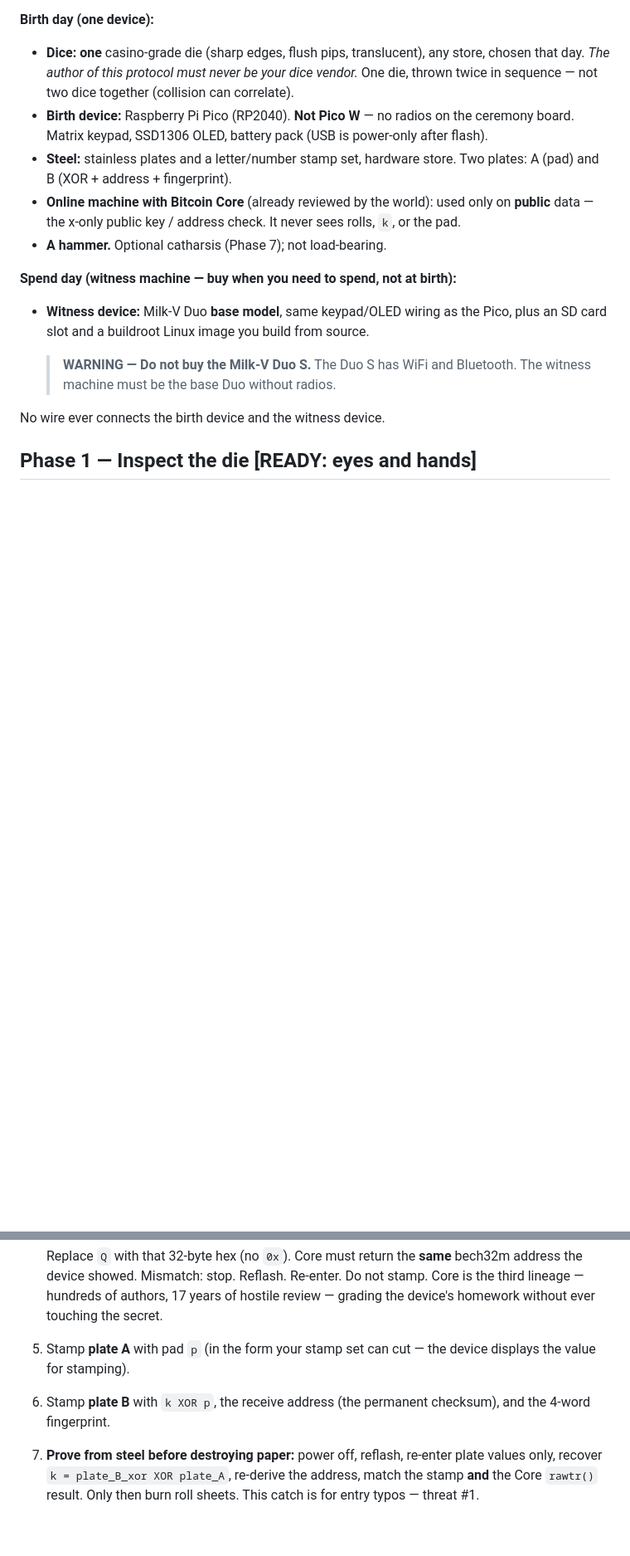
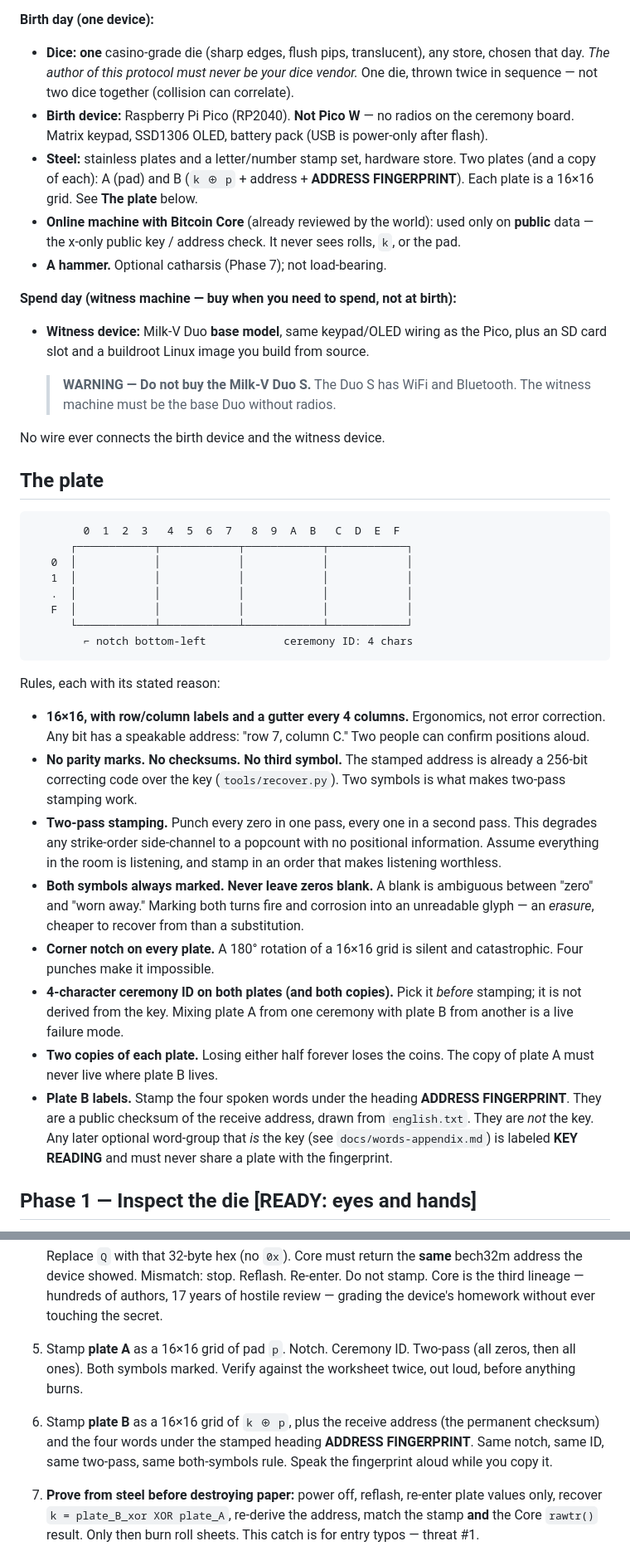
Before and after one commit to hambomyers/dice-math-steel, a Markdown page: PROTOCOL.md, 2 parts joined by grey strips. Shown at 83% size. Rendered like a GitHub page; blank space fills up the shorter version.

Commit message:
Stamp 16×16 plates: gutters, notch, ceremony ID, two-pass, both marks.
No parity and no third symbol — the address already corrects the key.
Label plate B's four words ADDRESS FINGERPRINT so they cannot be
read as the key.

Co-authored-by: Cursor <cursoragent@cursor.com>

````diff
--- a/PROTOCOL.md
+++ b/PROTOCOL.md
@@ -23,8 +23,9 @@ Buy generic retail parts. This repo never links to a seller.
   radios on the ceremony board. Matrix keypad, SSD1306 OLED,
   battery pack (USB is power-only after flash).
 - **Steel:** stainless plates and a letter/number stamp set,
-  hardware store. Two plates: A (pad) and B (XOR + address +
-  fingerprint).
+  hardware store. Two plates (and a copy of each): A (pad) and
+  B (`k ⊕ p` + address + **ADDRESS FINGERPRINT**). Each plate
+  is a 16×16 grid. See **The plate** below.
 - **Online machine with Bitcoin Core** (already reviewed by the
   world): used only on **public** data — the x-only public key /
   address check. It never sees rolls, `k`, or the pad.
@@ -42,6 +43,55 @@ birth):**
   > radios.
 
 No wire ever connects the birth device and the witness device.
+
+## The plate
+
+```
+        0  1  2  3   4  5  6  7   8  9  A  B   C  D  E  F
+      ┌────────────┬────────────┬────────────┬────────────┐
+   0  │            │            │            │            │
+   1  │            │            │            │            │
+   .  │            │            │            │            │
+   F  │            │            │            │            │
+      └────────────┴────────────┴────────────┴────────────┘
+        ⌐ notch bottom-left            ceremony ID: 4 chars
+```
+
+Rules, each with its stated reason:
+
+- **16×16, with row/column labels and a gutter every 4 columns.**
+  Ergonomics, not error correction. Any bit has a speakable
+  address: "row 7, column C." Two people can confirm positions
+  aloud.
+- **No parity marks. No checksums. No third symbol.** The stamped
+  address is already a 256-bit correcting code over the key
+  (`tools/recover.py`). Two symbols is what makes two-pass
+  stamping work.
+- **Two-pass stamping.** Punch every zero in one pass, every one
+  in a second pass. This degrades any strike-order side-channel
+  to a popcount with no positional information. Assume everything
+  in the room is listening, and stamp in an order that makes
+  listening worthless.
+- **Both symbols always marked. Never leave zeros blank.** A
+  blank is ambiguous between "zero" and "worn away." Marking
+  both turns fire and corrosion into an unreadable glyph — an
+  *erasure*, cheaper to recover from than a substitution.
+- **Corner notch on every plate.** A 180° rotation of a 16×16
+  grid is silent and catastrophic. Four punches make it
+  impossible.
+- **4-character ceremony ID on both plates (and both copies).**
+  Pick it *before* stamping; it is not derived from the key.
+  Mixing plate A from one ceremony with plate B from another is
+  a live failure mode.
+- **Two copies of each plate.** Losing either half forever loses
+  the coins. The copy of plate A must never live where plate B
+  lives.
+- **Plate B labels.** Stamp the four spoken words under the
+  heading **ADDRESS FINGERPRINT**. They are a public checksum of
+  the receive address, drawn from `english.txt`. They are *not*
+  the key. Any later optional word-group that *is* the key
+  (see `docs/words-appendix.md`) is labeled **KEY READING** and
+  must never share a plate with the fingerprint.
 
 ## Phase 1 — Inspect the die [READY: eyes and hands]
 
@@ -115,10 +165,15 @@ equipment. More throws; less exposure to per-face bias.
    Reflash. Re-enter. Do not stamp. Core is the third lineage —
    hundreds of authors, 17 years of hostile review — grading the
    device's homework without ever touching the secret.
-5. Stamp **plate A** with pad `p` (in the form your stamp set can
-   cut — the device displays the value for stamping).
-6. Stamp **plate B** with `k XOR p`, the receive address (the
-   permanent checksum), and the 4-word fingerprint.
+5. Stamp **plate A** as a 16×16 grid of pad `p`. Notch. Ceremony
+   ID. Two-pass (all zeros, then all ones). Both symbols marked.
+   Verify against the worksheet twice, out loud, before anything
+   burns.
+6. Stamp **plate B** as a 16×16 grid of `k ⊕ p`, plus the receive
+   address (the permanent checksum) and the four words under the
+   stamped heading **ADDRESS FINGERPRINT**. Same notch, same ID,
+   same two-pass, same both-symbols rule. Speak the fingerprint
+   aloud while you copy it.
 7. **Prove from steel before destroying paper:** power off, reflash,
    re-enter plate values only, recover `k = plate_B_xor XOR
    plate_A`, re-derive the address, match the stamp **and** the
````
Also changed, not shown: DECISIONS.md (+16 -0 lines), README.md (+6 -4 lines).
